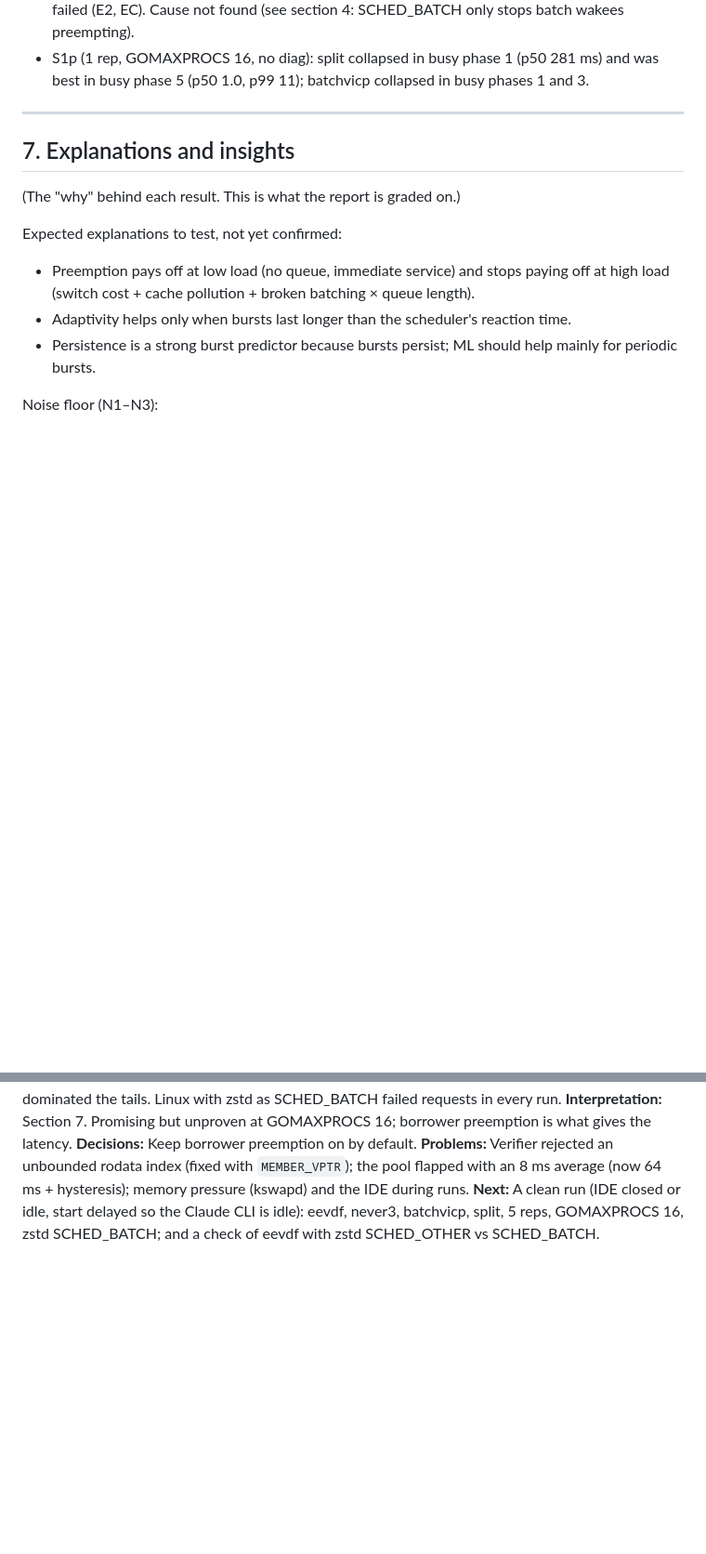
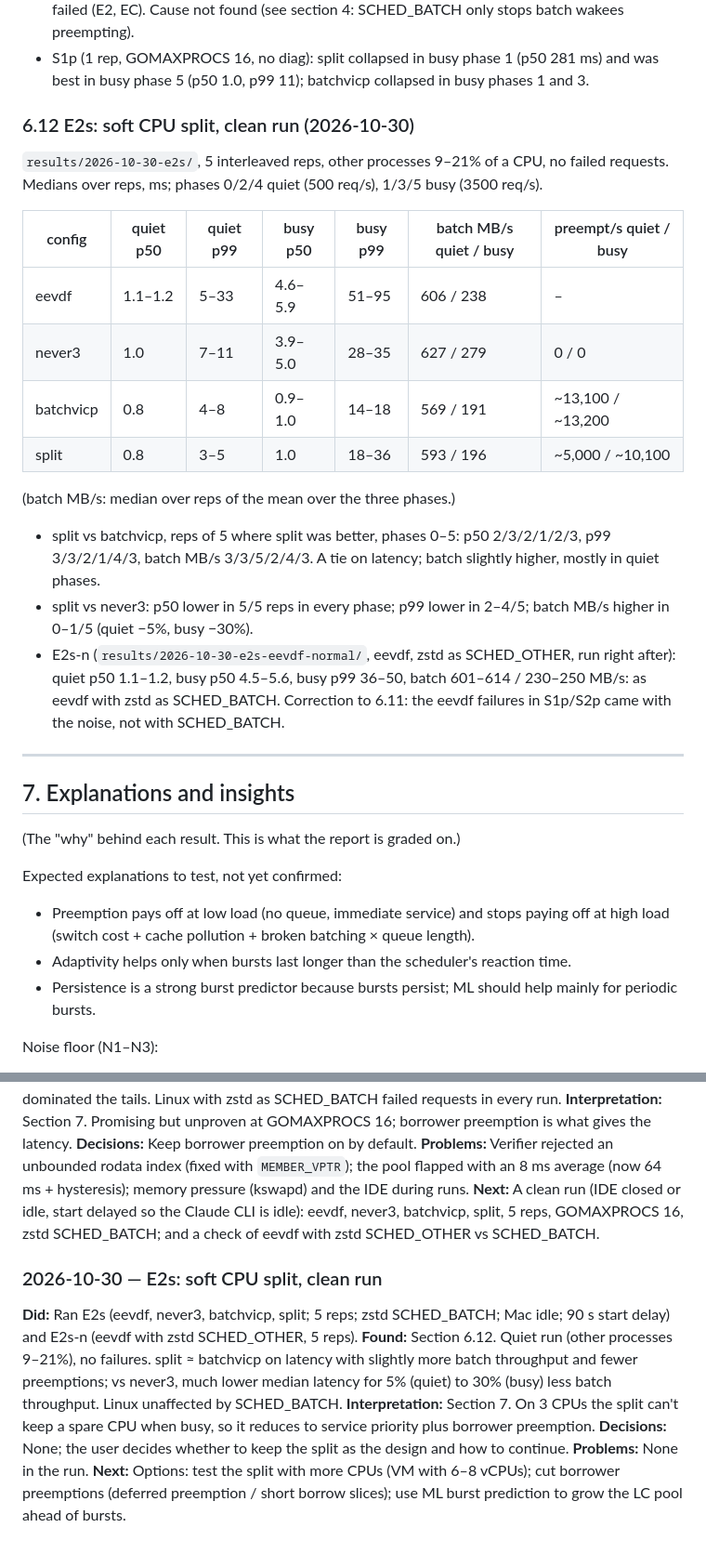
Before and after one commit to AayushNair10/KairOS, a Markdown page: docs/RESEARCH_LOG.md, 2 parts joined by grey strips. Shown at 93% size. Rendered like a GitHub page; blank space fills up the shorter version.

Commit message:
Research log: E2s soft CPU split results

```diff
--- a/docs/RESEARCH_LOG.md
+++ b/docs/RESEARCH_LOG.md
@@ -1087,6 +1089,32 @@ S2p, GOMAXPROCS 16, 2 reps (phases 1/3/5 busy, 0/2/4 quiet):
 - S1p (1 rep, GOMAXPROCS 16, no diag): split collapsed in busy phase 1
   (p50 281 ms) and was best in busy phase 5 (p50 1.0, p99 11); batchvicp
   collapsed in busy phases 1 and 3.
+
+
+### 6.12 E2s: soft CPU split, clean run (2026-10-30)
+`results/2026-10-30-e2s/`, 5 interleaved reps, other processes 9–21% of a
+CPU, no failed requests. Medians over reps, ms; phases 0/2/4 quiet (500
+req/s), 1/3/5 busy (3500 req/s).
+
+| config | quiet p50 | quiet p99 | busy p50 | busy p99 | batch MB/s quiet / busy | preempt/s quiet / busy |
+|---|---|---|---|---|---|---|
+| eevdf | 1.1–1.2 | 5–33 | 4.6–5.9 | 51–95 | 606 / 238 | – |
+| never3 | 1.0 | 7–11 | 3.9–5.0 | 28–35 | 627 / 279 | 0 / 0 |
+| batchvicp | 0.8 | 4–8 | 0.9–1.0 | 14–18 | 569 / 191 | ~13,100 / ~13,200 |
+| split | 0.8 | 3–5 | 1.0 | 18–36 | 593 / 196 | ~5,000 / ~10,100 |
+
+(batch MB/s: median over reps of the mean over the three phases.)
+
+- split vs batchvicp, reps of 5 where split was better, phases 0–5:
+  p50 2/3/2/1/2/3, p99 3/3/2/1/4/3, batch MB/s 3/3/5/2/4/3. A tie on
+  latency; batch slightly higher, mostly in quiet phases.
+- split vs never3: p50 lower in 5/5 reps in every phase; p99 lower in
+  2–4/5; batch MB/s higher in 0–1/5 (quiet −5%, busy −30%).
+- E2s-n (`results/2026-10-30-e2s-eevdf-normal/`, eevdf, zstd as
+  SCHED_OTHER, run right after): quiet p50 1.1–1.2, busy p50 4.5–5.6,
+  busy p99 36–50, batch 601–614 / 230–250 MB/s: as eevdf with zstd as
+  SCHED_BATCH. Correction to 6.11: the eevdf failures in S1p/S2p came with
+  the noise, not with SCHED_BATCH.
 
 ---
 
@@ -2049,3 +2093,20 @@ hysteresis); memory pressure (kswapd) and the IDE during runs.
 **Next:** A clean run (IDE closed or idle, start delayed so the Claude CLI
 is idle): eevdf, never3, batchvicp, split, 5 reps, GOMAXPROCS 16, zstd
 SCHED_BATCH; and a check of eevdf with zstd SCHED_OTHER vs SCHED_BATCH.
+
+### 2026-10-30 — E2s: soft CPU split, clean run
+**Did:** Ran E2s (eevdf, never3, batchvicp, split; 5 reps; zstd
+SCHED_BATCH; Mac idle; 90 s start delay) and E2s-n (eevdf with zstd
+SCHED_OTHER, 5 reps).
+**Found:** Section 6.12. Quiet run (other processes 9–21%), no failures.
+split ≈ batchvicp on latency with slightly more batch throughput and
+fewer preemptions; vs never3, much lower median latency for 5% (quiet)
+to 30% (busy) less batch throughput. Linux unaffected by SCHED_BATCH.
+**Interpretation:** Section 7. On 3 CPUs the split can't keep a spare CPU
+when busy, so it reduces to service priority plus borrower preemption.
+**Decisions:** None; the user decides whether to keep the split as the
+design and how to continue.
+**Problems:** None in the run.
+**Next:** Options: test the split with more CPUs (VM with 6–8 vCPUs);
+cut borrower preemptions (deferred preemption / short borrow slices);
+use ML burst prediction to grow the LC pool ahead of bursts.
```
Also changed, not shown: other parts of docs/RESEARCH_LOG.md (+18 -0 lines), docs/PROJECT_PLAN.md (+1 -1 lines).
